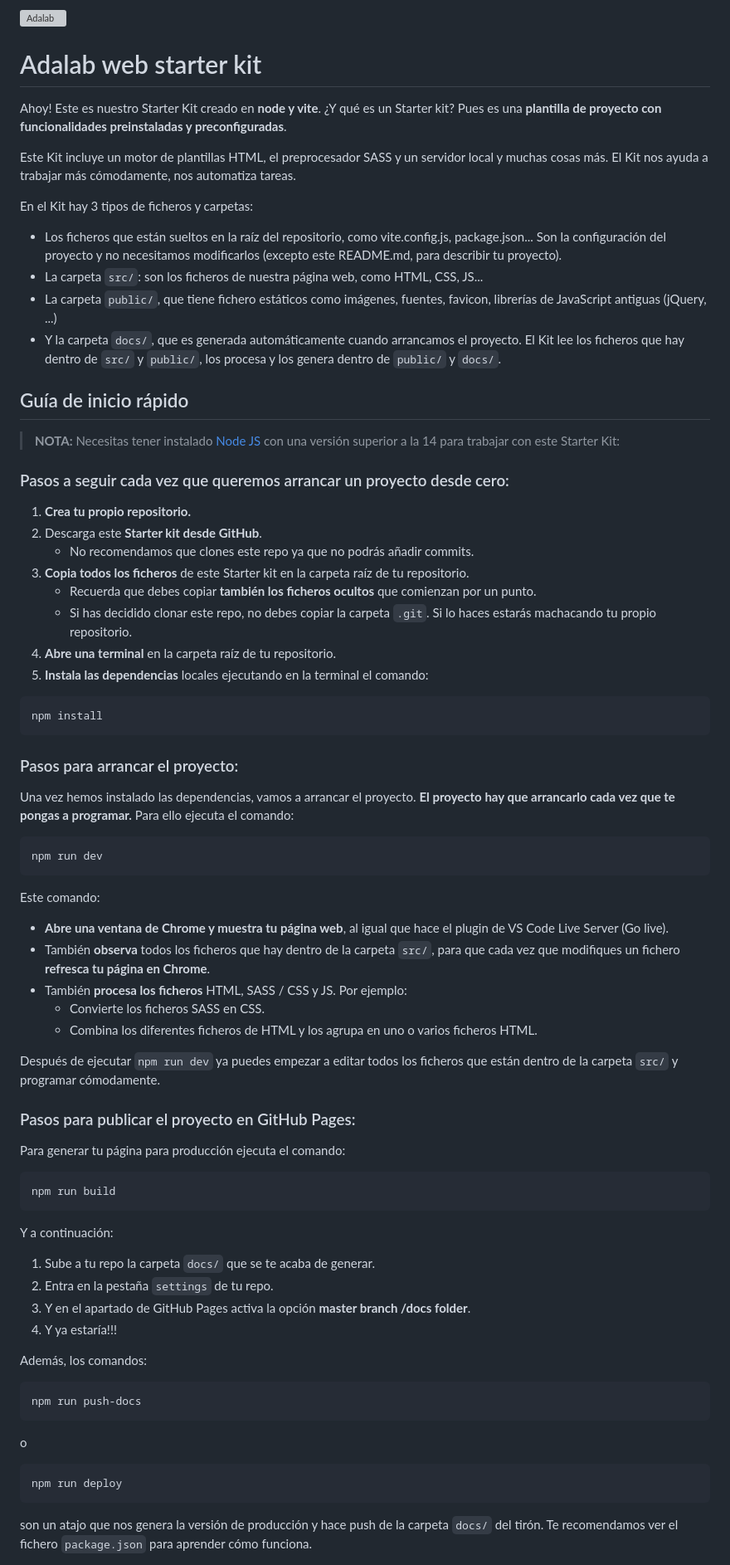
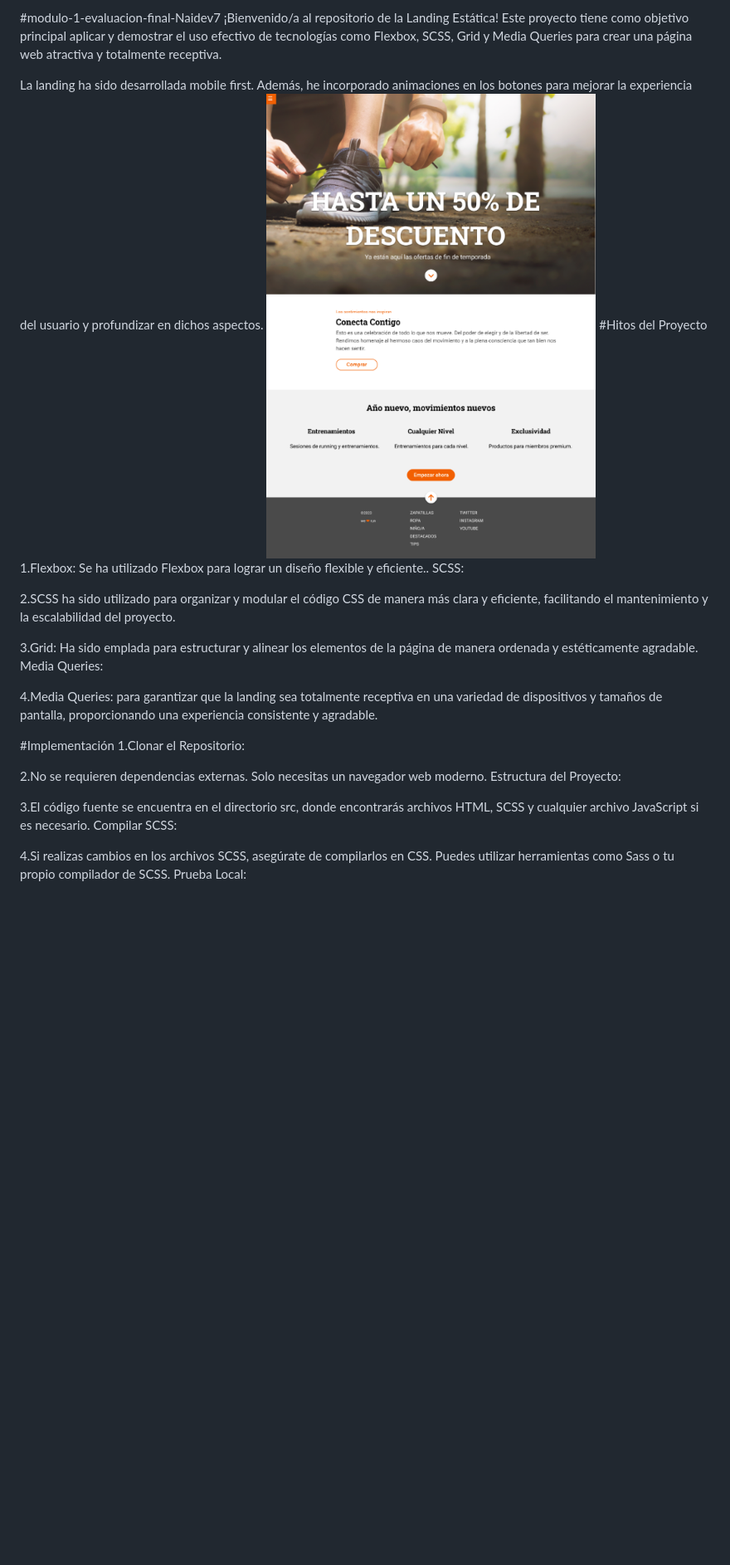
Before and after one commit to Adalab/modulo-1-evaluacion-final-Naidev7, a Markdown page: README.md, the part around the change printed below. Shown: that part at 83% size. Rendered like a GitHub page; pictures changed too: image-1.png (added); blank space fills up the shorter version; grey boxes are pictures that could not be loaded.

````diff
--- a/README.md
+++ b/README.md
@@ -1,82 +1,31 @@
-![Adalab](https://beta.adalab.es/resources/images/adalab-logo-155x61-bg-white.png)
+#modulo-1-evaluacion-final-Naidev7
+¡Bienvenido/a al repositorio de la Landing Estática! Este proyecto tiene como objetivo principal aplicar y demostrar el uso efectivo de tecnologías como Flexbox, SCSS, Grid y Media Queries para crear una página web atractiva y totalmente receptiva.
 
-# Adalab web starter kit
+La landing ha sido desarrollada mobile first. Además, he incorporado animaciones en los botones para mejorar la experiencia del usuario y profundizar en dichos aspectos.
+![landing](image-1.png)
+#Hitos del Proyecto
+1.Flexbox:
+Se ha utilizado Flexbox para lograr un diseño flexible y eficiente..
+SCSS:
 
-Ahoy! Este es nuestro Starter Kit creado en **node y vite**. ¿Y qué es un Starter kit? Pues es una **plantilla de proyecto con funcionalidades preinstaladas y preconfiguradas**.
+2.SCSS ha sido utilizado para organizar y modular el código CSS de manera más clara y eficiente, facilitando el mantenimiento y la escalabilidad del proyecto.
 
-Este Kit incluye un motor de plantillas HTML, el preprocesador SASS y un servidor local y muchas cosas más. El Kit nos ayuda a trabajar más cómodamente, nos automatiza tareas.
+3.Grid:
+ Ha sido emplada para estructurar y alinear los elementos de la página de manera ordenada y estéticamente agradable.
+Media Queries:
 
-En el Kit hay 3 tipos de ficheros y carpetas:
+4.Media Queries:
+ para garantizar que la landing sea totalmente receptiva en una variedad de dispositivos y tamaños de pantalla, proporcionando una experiencia consistente y agradable.
 
-- Los ficheros que están sueltos en la raíz del repositorio, como vite.config.js, package.json... Son la configuración del proyecto y no necesitamos modificarlos (excepto este README.md, para describir tu proyecto).
-- La carpeta `src/`: son los ficheros de nuestra página web, como HTML, CSS, JS...
-- La carpeta `public/`, que tiene fichero estáticos como imágenes, fuentes, favicon, librerías de JavaScript antiguas (jQuery, ...)
-- Y la carpeta `docs/`, que es generada automáticamente cuando arrancamos el proyecto. El Kit lee los ficheros que hay dentro de `src/` y `public/`, los procesa y los genera dentro de `public/` y `docs/`.
+#Implementación
+1.Clonar el Repositorio:
 
-## Guía de inicio rápido
+2.No se requieren dependencias externas. Solo necesitas un navegador web moderno.
+Estructura del Proyecto:
 
-> **NOTA:** Necesitas tener instalado [Node JS](https://nodejs.org/) con una versión superior a la 14 para trabajar con este Starter Kit:
+3.El código fuente se encuentra en el directorio src, donde encontrarás archivos HTML, SCSS y cualquier archivo JavaScript si es necesario.
+Compilar SCSS:
 
-### Pasos a seguir cada vez que queremos arrancar un proyecto desde cero:
+4.Si realizas cambios en los archivos SCSS, asegúrate de compilarlos en CSS. Puedes utilizar herramientas como Sass o tu propio compilador de SCSS.
+Prueba Local:
 
-1. **Crea tu propio repositorio.**
-1. Descarga este **Starter kit desde GitHub**.
-   - No recomendamos que clones este repo ya que no podrás añadir commits.
-1. **Copia todos los ficheros** de este Starter kit en la carpeta raíz de tu repositorio.
-   - Recuerda que debes copiar **también los ficheros ocultos** que comienzan por un punto.
-   - Si has decidido clonar este repo, no debes copiar la carpeta `.git`. Si lo haces estarás machacando tu propio repositorio.
-1. **Abre una terminal** en la carpeta raíz de tu repositorio.
-1. **Instala las dependencias** locales ejecutando en la terminal el comando:
-
-```bash
-npm install
-```
-
-### Pasos para arrancar el proyecto:
-
-Una vez hemos instalado las dependencias, vamos a arrancar el proyecto. **El proyecto hay que arrancarlo cada vez que te pongas a programar.** Para ello ejecuta el comando:
-
-```bash
-npm run dev
-```
-
-Este comando:
-
-- **Abre una ventana de Chrome y muestra tu página web**, al igual que hace el plugin de VS Code Live Server (Go live).
-- También **observa** todos los ficheros que hay dentro de la carpeta `src/`, para que cada vez que modifiques un fichero **refresca tu página en Chrome**.
-- También **procesa los ficheros** HTML, SASS / CSS y JS. Por ejemplo:
-   - Convierte los ficheros SASS en CSS.
-   - Combina los diferentes ficheros de HTML y los agrupa en uno o varios ficheros HTML.
-
-Después de ejecutar `npm run dev` ya puedes empezar a editar todos los ficheros que están dentro de la carpeta `src/` y programar cómodamente.
-
-### Pasos para publicar el proyecto en GitHub Pages:
-
-Para generar tu página para producción ejecuta el comando:
-
-```bash
-npm run build
-```
-
-Y a continuación:
-
-1. Sube a tu repo la carpeta `docs/` que se te acaba de generar.
-1. Entra en la pestaña `settings` de tu repo.
-1. Y en el apartado de GitHub Pages activa la opción **master branch /docs folder**.
-1. Y ya estaría!!!
-
-Además, los comandos:
-
-```bash
-npm run push-docs
-```
-o
-
-```bash
-npm run deploy
-```
-
-son un atajo que nos genera la versión de producción y hace push de la carpeta `docs/` del tirón. Te recomendamos ver el fichero `package.json` para aprender cómo funciona.
-<!--
-## Flujo de archivos con Gulp
-
````
Also changed, not shown: other parts of README.md (+1 -43 lines), image.png (added), 1 other file.
